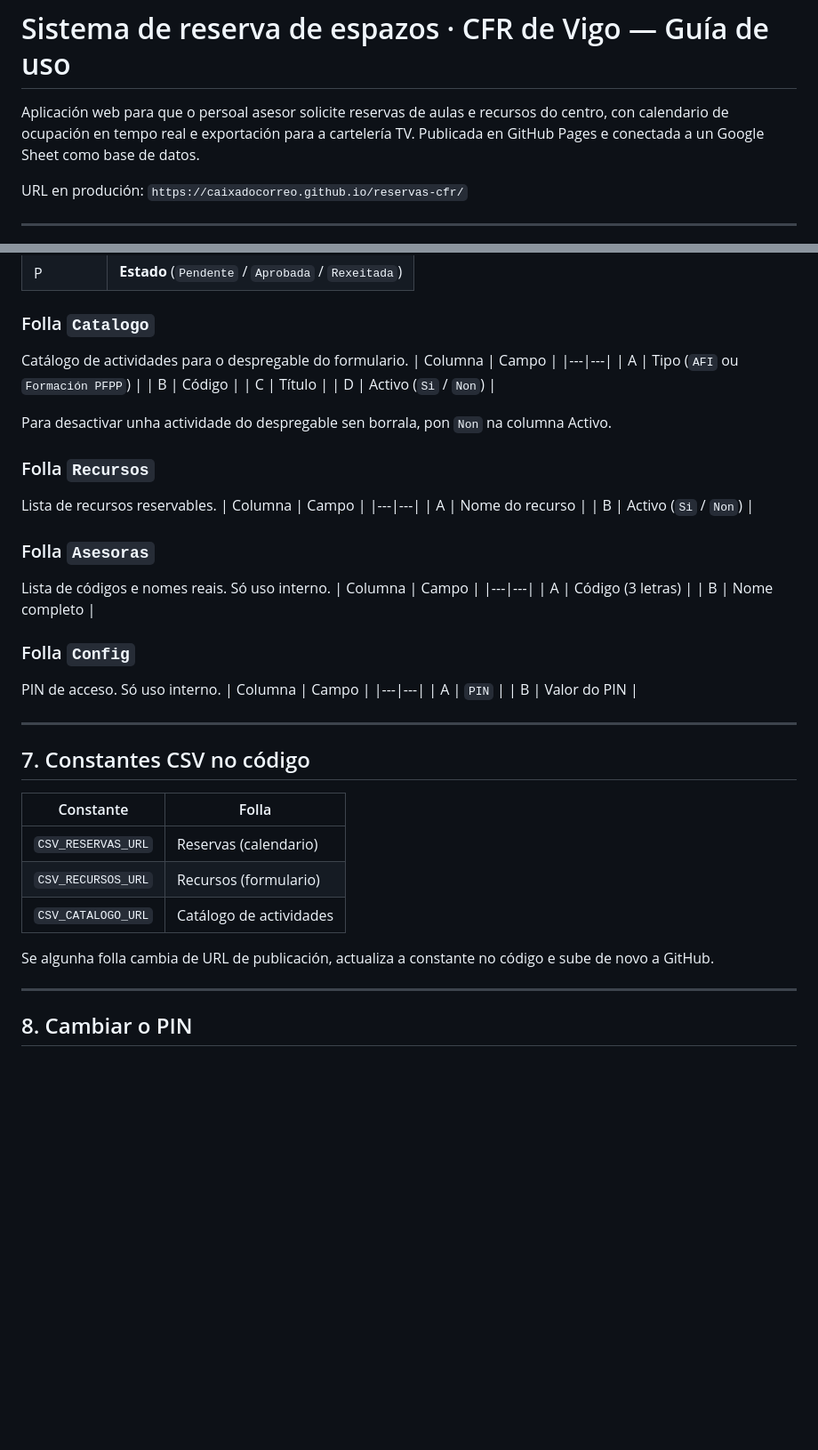
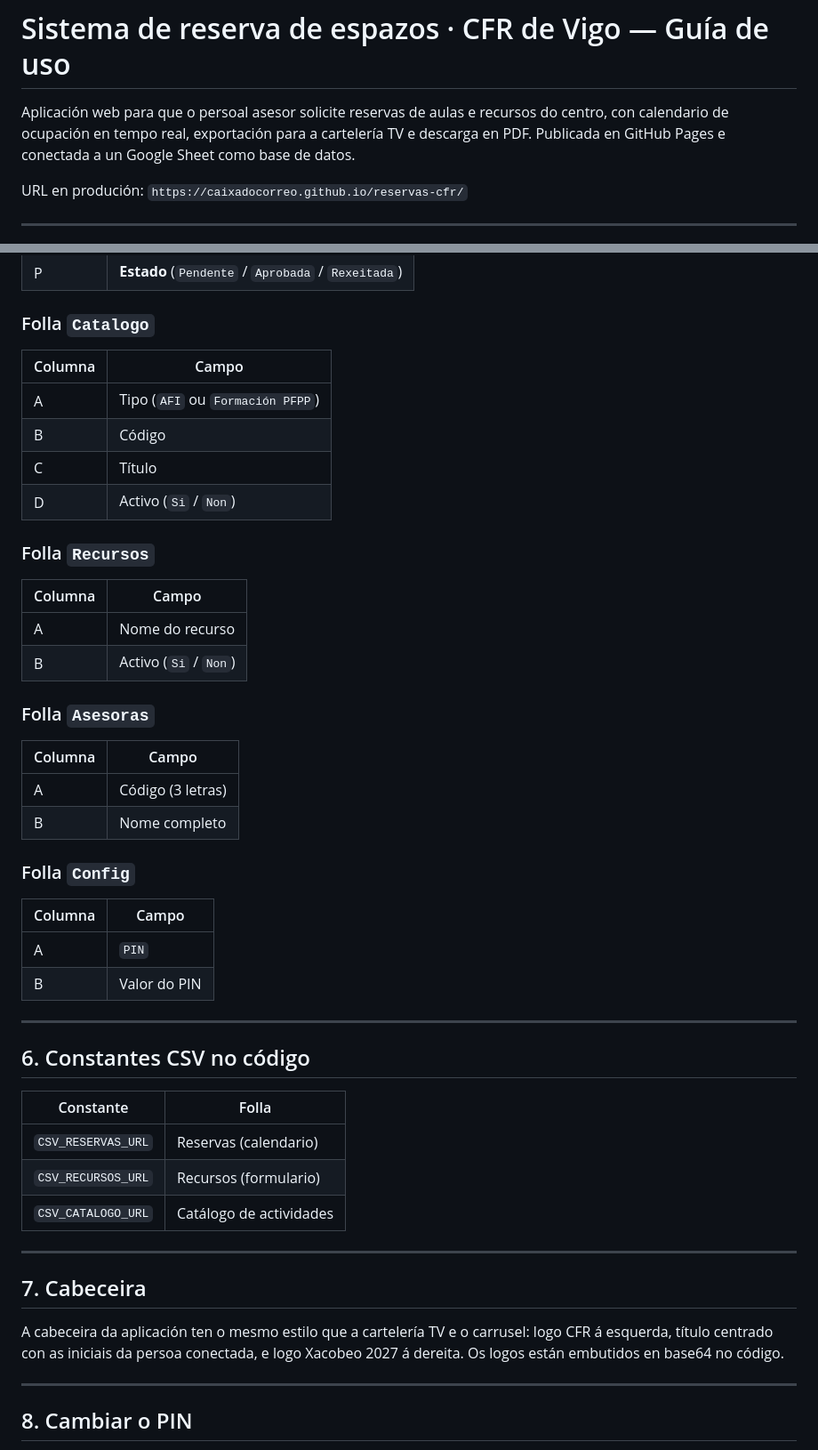
Before and after one commit to caixadocorreo/reservas-cfr, a Markdown page: LEEME-reservas-cfr.md, 2 parts joined by grey strips. Shown at 89% size. GitHub-like rendering; blank space fills up the shorter version.

```diff
--- a/LEEME-reservas-cfr.md
+++ b/LEEME-reservas-cfr.md
@@ -1,6 +1,6 @@
 # Sistema de reserva de espazos · CFR de Vigo — Guía de uso
 
-Aplicación web para que o persoal asesor solicite reservas de aulas e recursos do centro, con calendario de ocupación en tempo real e exportación para a cartelería TV. Publicada en GitHub Pages e conectada a un Google Sheet como base de datos.
+Aplicación web para que o persoal asesor solicite reservas de aulas e recursos do centro, con calendario de ocupación en tempo real, exportación para a cartelería TV e descarga en PDF. Publicada en GitHub Pages e conectada a un Google Sheet como base de datos.
 
 URL en produción: `https://caixadocorreo.github.io/reservas-cfr/`
 
@@ -170,7 +160,6 @@ Data    Aula    Código    Título    Relator    HoraInicio    HoraFin
 | P | **Estado** (`Pendente` / `Aprobada` / `Rexeitada`) |
 
 ### Folla `Catalogo`
-Catálogo de actividades para o despregable do formulario.
 | Columna | Campo |
 |---|---|
 | A | Tipo (`AFI` ou `Formación PFPP`) |
@@ -178,24 +167,19 @@ Catálogo de actividades para o despregable do formulario.
 | C | Título |
 | D | Activo (`Si` / `Non`) |
 
-Para desactivar unha actividade do despregable sen borrala, pon `Non` na columna Activo.
-
 ### Folla `Recursos`
-Lista de recursos reservables.
 | Columna | Campo |
 |---|---|
 | A | Nome do recurso |
 | B | Activo (`Si` / `Non`) |
 
 ### Folla `Asesoras`
-Lista de códigos e nomes reais. Só uso interno.
 | Columna | Campo |
 |---|---|
 | A | Código (3 letras) |
 | B | Nome completo |
 
 ### Folla `Config`
-PIN de acceso. Só uso interno.
 | Columna | Campo |
 |---|---|
 | A | `PIN` |
@@ -203,7 +187,7 @@ PIN de acceso. Só uso interno.
 
 ---
 
-## 7. Constantes CSV no código
+## 6. Constantes CSV no código
 
 | Constante | Folla |
 |---|---|
@@ -211,7 +195,11 @@ PIN de acceso. Só uso interno.
 | `CSV_RECURSOS_URL` | Recursos (formulario) |
 | `CSV_CATALOGO_URL` | Catálogo de actividades |
 
-Se algunha folla cambia de URL de publicación, actualiza a constante no código e sube de novo a GitHub.
+---
+
+## 7. Cabeceira
+
+A cabeceira da aplicación ten o mesmo estilo que a cartelería TV e o carrusel: logo CFR á esquerda, título centrado con as iniciais da persoa conectada, e logo Xacobeo 2027 á dereita. Os logos están embutidos en base64 no código.
 
 ---
 
```
Also changed, not shown: other parts of LEEME-reservas-cfr.md (+43 -56 lines).
